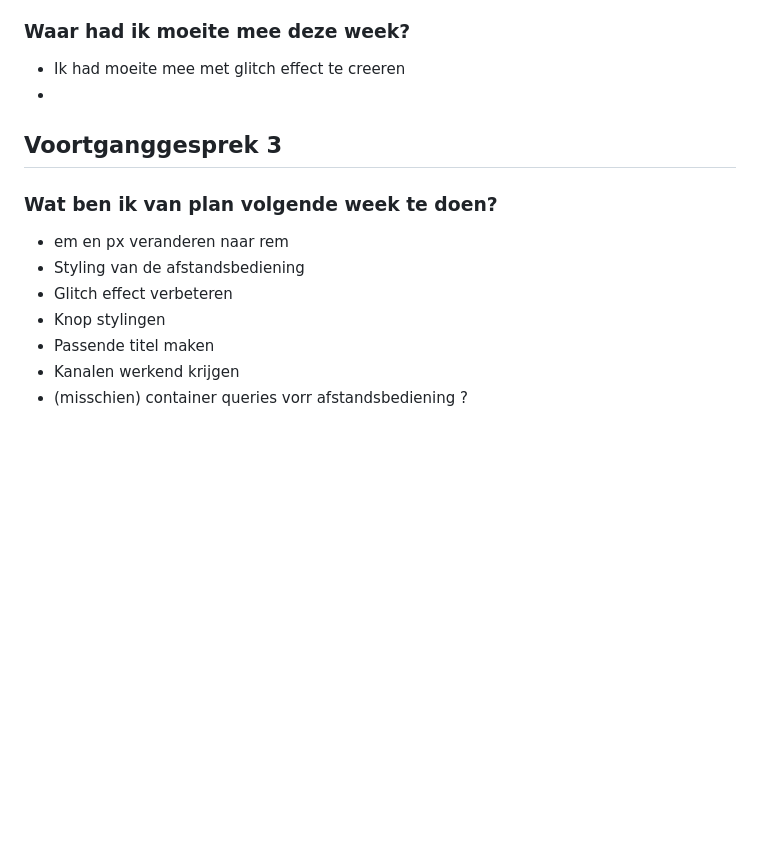
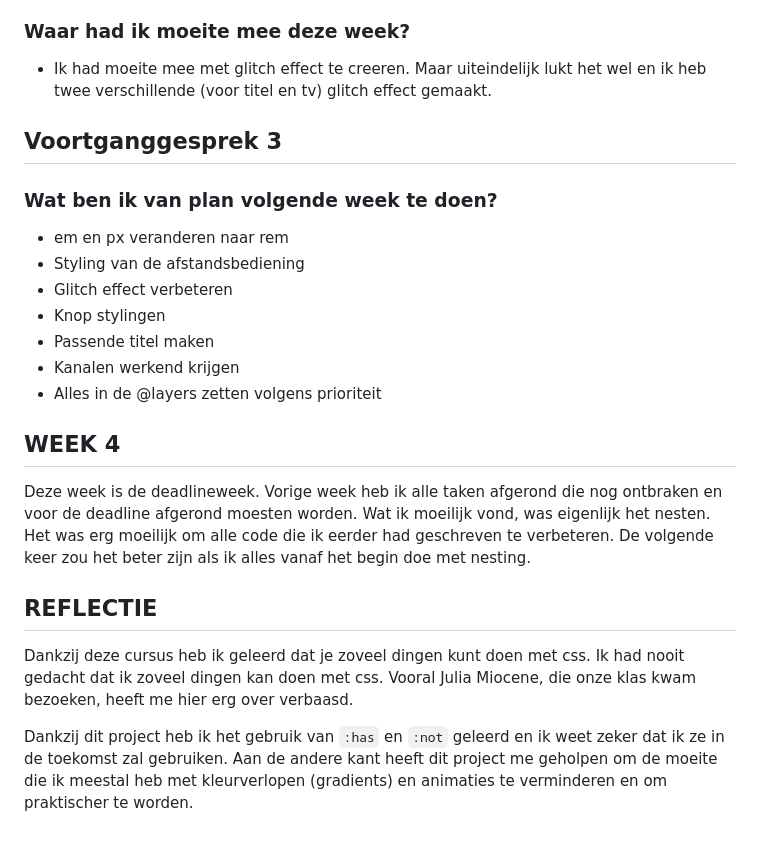
Before and after one commit to Sensinki/css-to-the-rescue, a Markdown page: README.md, the part around the change. GitHub-like rendering; blank space fills up the shorter version.

````diff
--- a/README.md
+++ b/README.md
@@ -142,8 +142,7 @@ Verder kreeg ik inspiratie van mijn vrienden. Het was een nuttig gesprek om het
 Deze week ben ik bezig geweest met css. Ik heb paar animaties toegevoegd en tv aan/uit effect werkend gekregen. Ik heb een nieuwe idee gevonden en die uitgewerkt. Het glitch idee nog niet helemaal af maar ik ben hiermee bezig. Het tv heeft nu perfect responsiveness.
 
 ### Waar had ik moeite mee deze week?
-- Ik had moeite mee met glitch effect te creeren
--
+- Ik had moeite mee met glitch effect te creeren. Maar uiteindelijk lukt het wel en ik heb twee verschillende (voor titel en tv) glitch effect gemaakt.
 
 ## Voortganggesprek 3
 
@@ -154,4 +153,14 @@ Deze week ben ik bezig geweest met css. Ik heb paar animaties toegevoegd en tv a
 - Knop stylingen
 - Passende titel maken
 - Kanalen werkend krijgen
-- (misschien) container queries vorr afstandsbediening   ?
+- Alles in de @layers zetten volgens prioriteit
+
+## WEEK 4
+
+Deze week is de deadlineweek. Vorige week heb ik alle taken afgerond die nog ontbraken en voor de deadline afgerond moesten worden. Wat ik moeilijk vond, was eigenlijk het nesten. Het was erg moeilijk om alle code die ik eerder had geschreven te verbeteren. De volgende keer zou het beter zijn als ik alles vanaf het begin doe met nesting.
+
+## REFLECTIE
+
+Dankzij deze cursus heb ik geleerd dat je zoveel dingen kunt doen met css. Ik had nooit gedacht dat ik zoveel dingen kan doen met css. Vooral Julia Miocene, die onze klas kwam bezoeken, heeft me hier erg over verbaasd.
+
+Dankzij dit project heb ik het gebruik van ```:has``` en ```:not``` geleerd en ik weet zeker dat ik ze in de toekomst zal gebruiken. Aan de andere kant heeft dit project me geholpen om de moeite die ik meestal heb met kleurverlopen (gradients) en animaties te verminderen en om praktischer te worden.
````
